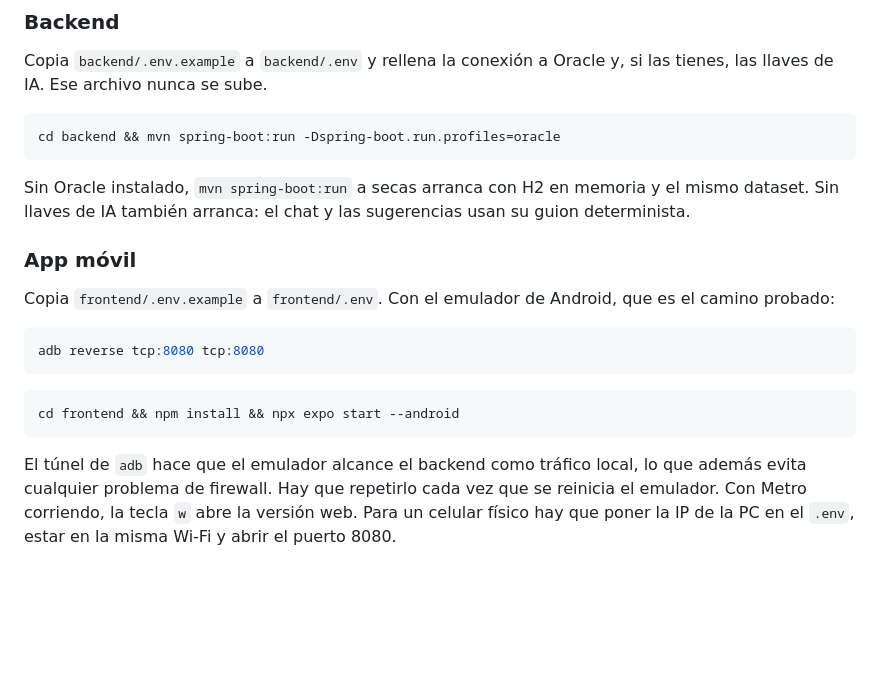
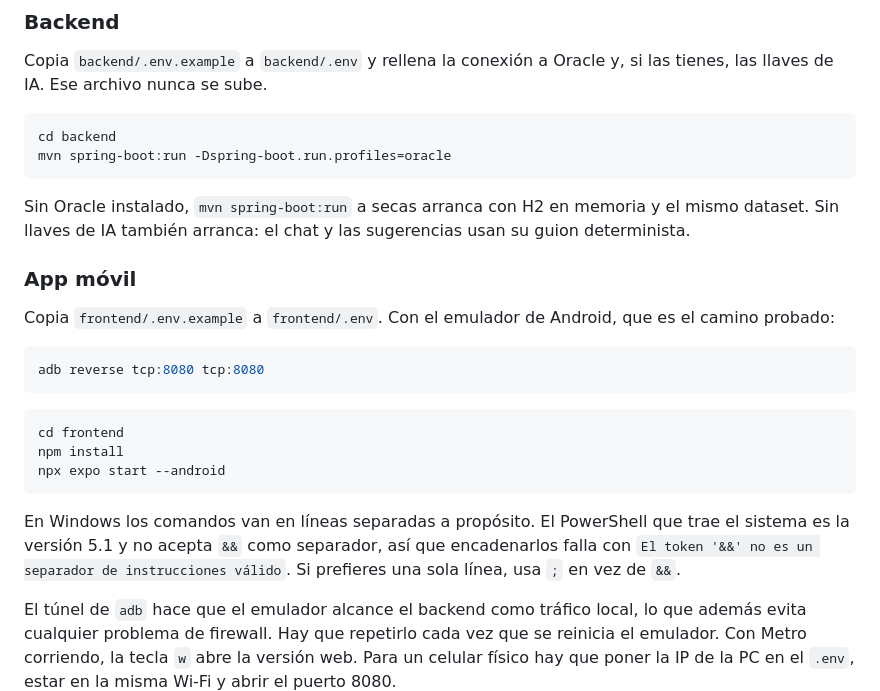
Before and after one commit to Edggomz/reto_bancoAgricola, a Markdown page: README.md, the part around the change. Rendered like a GitHub page; blank space fills up the shorter version.

Commit message:
Corrige los comandos del README para PowerShell de Windows
El PowerShell 5.1 que trae Windows no acepta `&&` como separador de
instrucciones, así que los comandos encadenados fallaban al copiarlos.
Ahora van en líneas separadas y se explica la alternativa con `;`.

````diff
--- a/README.md
+++ b/README.md
@@ -200,7 +200,8 @@ Copia `backend/.env.example` a `backend/.env` y rellena la conexión a Oracle y,
 si las tienes, las llaves de IA. Ese archivo nunca se sube.
 
 ```bash
-cd backend && mvn spring-boot:run -Dspring-boot.run.profiles=oracle
+cd backend
+mvn spring-boot:run -Dspring-boot.run.profiles=oracle
 ```
 
 Sin Oracle instalado, `mvn spring-boot:run` a secas arranca con H2 en memoria y el
@@ -217,8 +218,15 @@ adb reverse tcp:8080 tcp:8080
 ```
 
 ```bash
-cd frontend && npm install && npx expo start --android
+cd frontend
+npm install
+npx expo start --android
 ```
+
+En Windows los comandos van en líneas separadas a propósito. El PowerShell que
+trae el sistema es la versión 5.1 y no acepta `&&` como separador, así que
+encadenarlos falla con `El token '&&' no es un separador de instrucciones válido`.
+Si prefieres una sola línea, usa `;` en vez de `&&`.
 
 El túnel de `adb` hace que el emulador alcance el backend como tráfico local, lo
 que además evita cualquier problema de firewall. Hay que repetirlo cada vez que se
````
